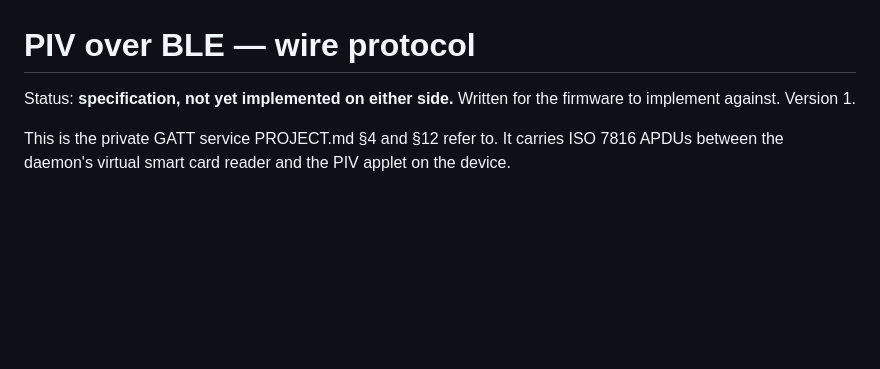
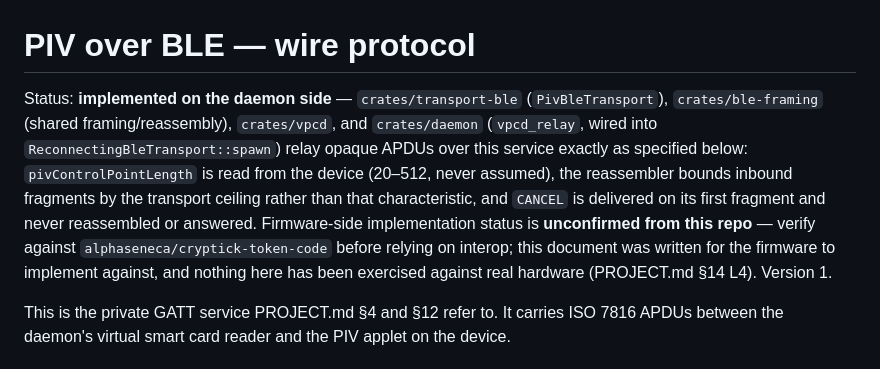
Before and after one commit to alphaseneca/cryptick-token-daemon, a Markdown page: docs/device-protocol.md, the part around the change. Drawn GitHub-style; blank space fills up the shorter version.

Commit message:
docs: correct device-protocol.md's stale implementation status
It still said "specification, not yet implemented on either side." The
daemon side has since landed: crates/transport-ble's PivBleTransport,
crates/vpcd, and crates/daemon's vpcd_relay (wired into
ReconnectingBleTransport::spawn) relay opaque APDUs over FBF6EB90 exactly
per the documented framing. Firmware-side status is unconfirmed from this
repo and left that way rather than guessed at.

```diff
--- a/docs/device-protocol.md
+++ b/docs/device-protocol.md
@@ -1,7 +1,16 @@
 # PIV over BLE — wire protocol
 
-Status: **specification, not yet implemented on either side.** Written for the
-firmware to implement against. Version 1.
+Status: **implemented on the daemon side** — `crates/transport-ble` (`PivBleTransport`),
+`crates/ble-framing` (shared framing/reassembly), `crates/vpcd`, and
+`crates/daemon` (`vpcd_relay`, wired into `ReconnectingBleTransport::spawn`)
+relay opaque APDUs over this service exactly as specified below: `pivControlPointLength`
+is read from the device (20–512, never assumed), the reassembler bounds inbound
+fragments by the transport ceiling rather than that characteristic, and `CANCEL`
+is delivered on its first fragment and never reassembled or answered. Firmware-side
+implementation status is **unconfirmed from this repo** — verify against
+`alphaseneca/cryptick-token-code` before relying on interop; this document was
+written for the firmware to implement against, and nothing here has been
+exercised against real hardware (PROJECT.md §14 L4). Version 1.
 
 This is the private GATT service PROJECT.md §4 and §12 refer to. It carries
 ISO 7816 APDUs between the daemon's virtual smart card reader and the PIV
```
